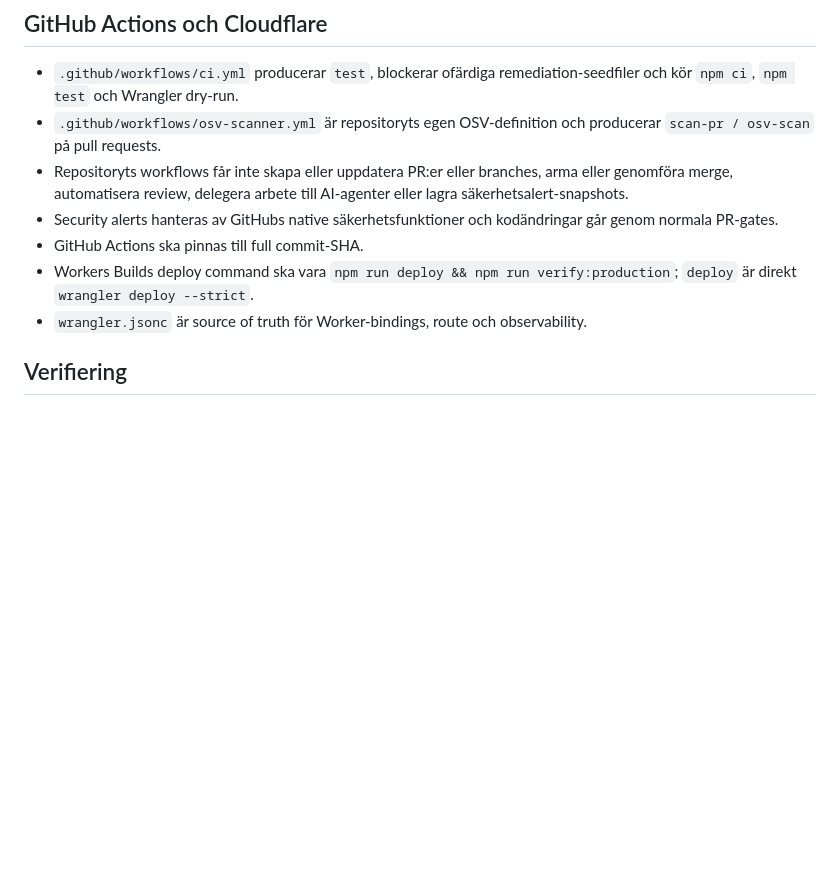
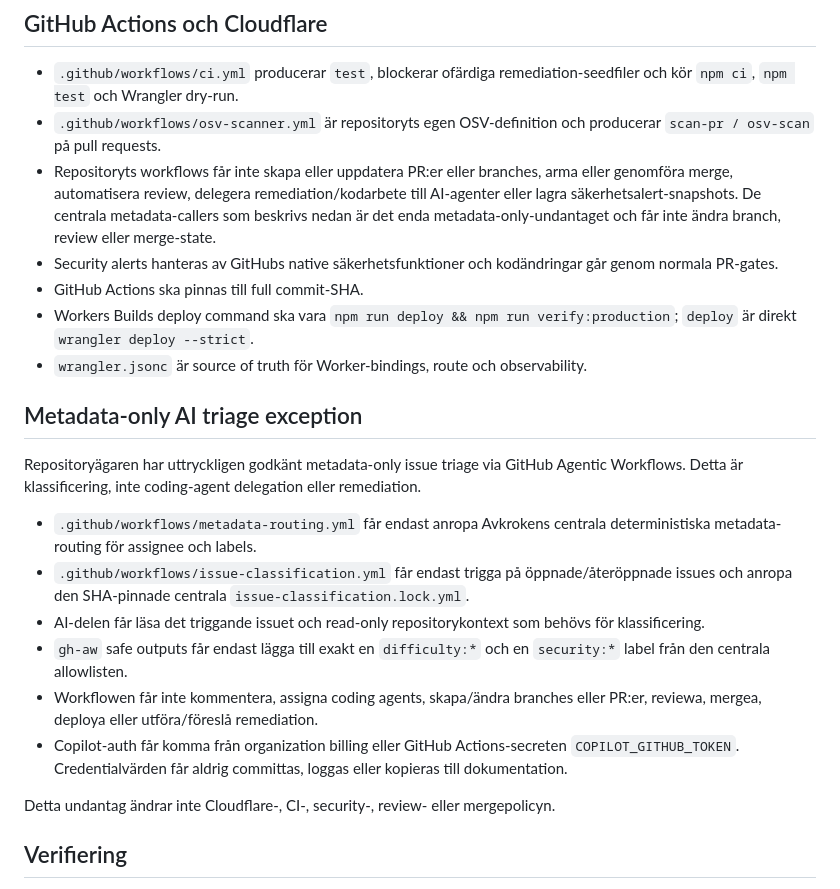
Before and after one commit to Avkroken/Dumpen, a Markdown page: AGENTS.md, the part around the change. GitHub-like rendering; blank space fills up the shorter version.

Commit message:
docs: allow metadata-only AI triage

```diff
--- a/AGENTS.md
+++ b/AGENTS.md
@@ -33,11 +33,24 @@ Efter varje push ska required checks, Code Scanning och review-state verifieras
 
 - `.github/workflows/ci.yml` producerar `test`, blockerar ofärdiga remediation-seedfiler och kör `npm ci`, `npm test` och Wrangler dry-run.
 - `.github/workflows/osv-scanner.yml` är repositoryts egen OSV-definition och producerar `scan-pr / osv-scan` på pull requests.
-- Repositoryts workflows får inte skapa eller uppdatera PR:er eller branches, arma eller genomföra merge, automatisera review, delegera arbete till AI-agenter eller lagra säkerhetsalert-snapshots.
+- Repositoryts workflows får inte skapa eller uppdatera PR:er eller branches, arma eller genomföra merge, automatisera review, delegera remediation/kodarbete till AI-agenter eller lagra säkerhetsalert-snapshots. De centrala metadata-callers som beskrivs nedan är det enda metadata-only-undantaget och får inte ändra branch, review eller merge-state.
 - Security alerts hanteras av GitHubs native säkerhetsfunktioner och kodändringar går genom normala PR-gates.
 - GitHub Actions ska pinnas till full commit-SHA.
 - Workers Builds deploy command ska vara `npm run deploy && npm run verify:production`; `deploy` är direkt `wrangler deploy --strict`.
 - `wrangler.jsonc` är source of truth för Worker-bindings, route och observability.
+
+## Metadata-only AI triage exception
+
+Repositoryägaren har uttryckligen godkänt metadata-only issue triage via GitHub Agentic Workflows. Detta är klassificering, inte coding-agent delegation eller remediation.
+
+- `.github/workflows/metadata-routing.yml` får endast anropa Avkrokens centrala deterministiska metadata-routing för assignee och labels.
+- `.github/workflows/issue-classification.yml` får endast trigga på öppnade/återöppnade issues och anropa den SHA-pinnade centrala `issue-classification.lock.yml`.
+- AI-delen får läsa det triggande issuet och read-only repositorykontext som behövs för klassificering.
+- `gh-aw` safe outputs får endast lägga till exakt en `difficulty:*` och en `security:*` label från den centrala allowlisten.
+- Workflowen får inte kommentera, assigna coding agents, skapa/ändra branches eller PR:er, reviewa, mergea, deploya eller utföra/föreslå remediation.
+- Copilot-auth får komma från organization billing eller GitHub Actions-secreten `COPILOT_GITHUB_TOKEN`. Credentialvärden får aldrig committas, loggas eller kopieras till dokumentation.
+
+Detta undantag ändrar inte Cloudflare-, CI-, security-, review- eller mergepolicyn.
 
 ## Verifiering
 
```
